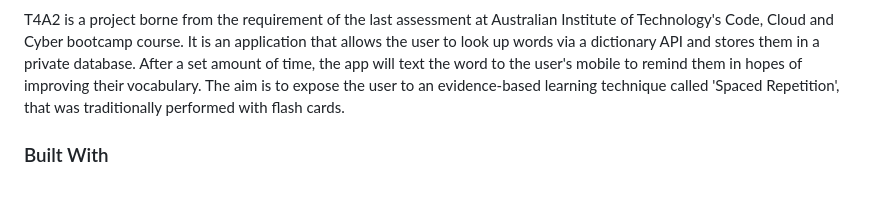
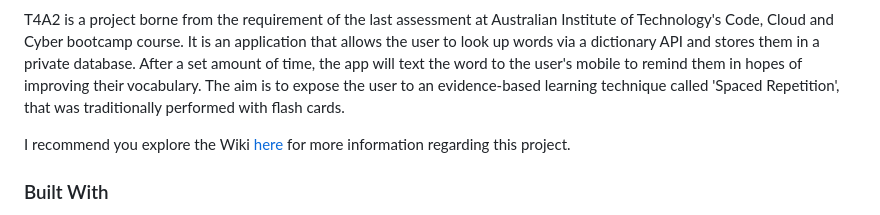
Before and after one commit to jodiefostersarmy/T4A2, a Markdown page: README.md, the part around the change. GitHub-like rendering; blank space fills up the shorter version.

```diff
--- a/README.md
+++ b/README.md
@@ -65,6 +65,8 @@
 ![Title Page](docs/images/dictionary.jpg)
 
 T4A2 is a project borne from the requirement of the last assessment at Australian Institute of Technology's Code, Cloud and Cyber bootcamp course. It is an application that allows the user to look up words via a dictionary API and stores them in a private database. After a set amount of time, the app will text the word to the user's mobile to remind them in hopes of improving their vocabulary. The aim is to expose the user to an evidence-based learning technique called 'Spaced Repetition', that was traditionally performed with flash cards.
+
+I recommend you explore the Wiki [here](https://github.com/jodiefostersarmy/T4A2/wiki) for more information regarding this project.
 
 ### Built With
 
```
Also changed, not shown: docs/user_stories/jamal_user_story.jpg (added), 1 other file.
